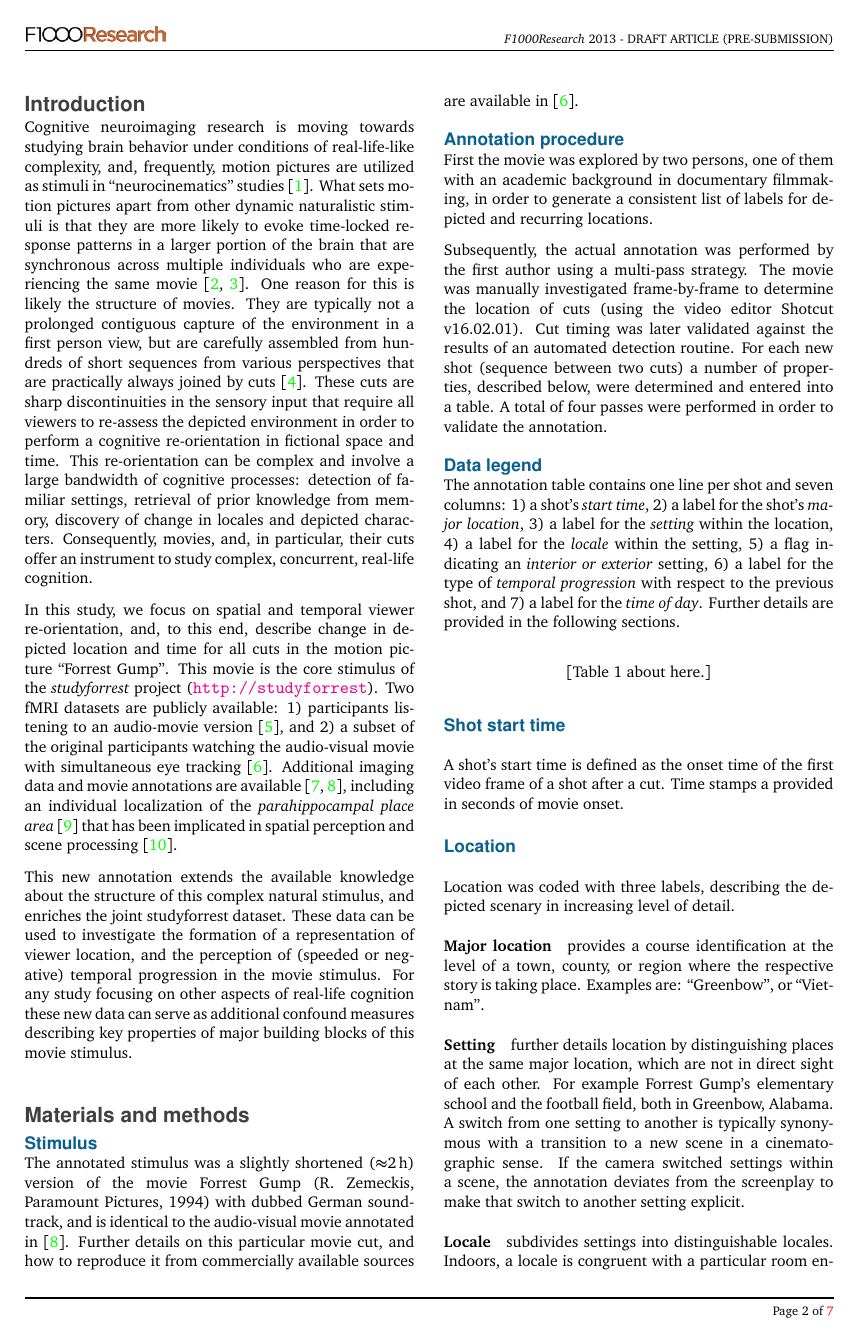
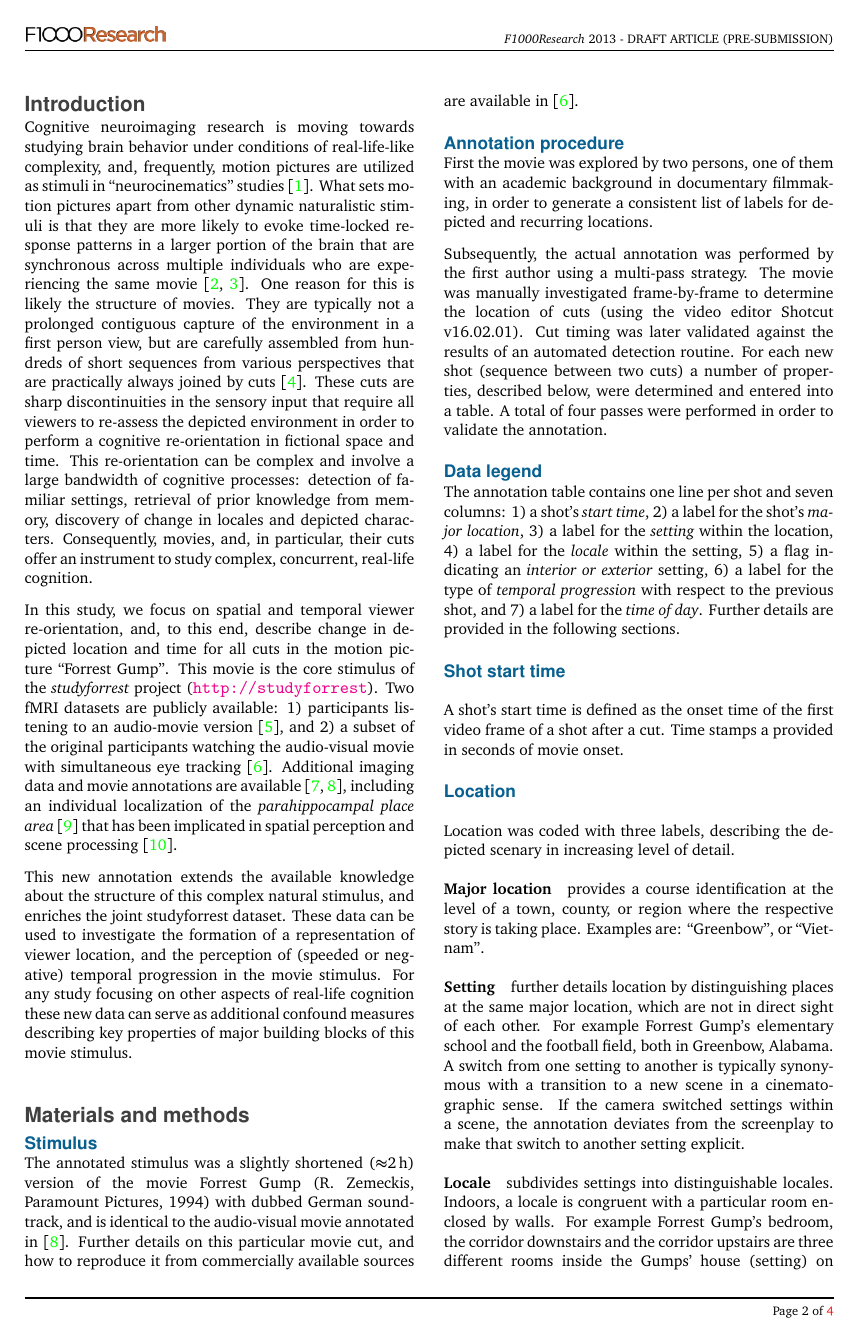
Before and after one commit to chrhaeusler/studyforrest-paper-locationannotation, a LaTeX paper (paper/p.tex): page 2 of 7 before the commit and page 2 of 4 after it. Compiled offline with pdfLaTeX.

Commit message:
Better layout, fewer packages

```diff
--- a/paper/p.tex
+++ b/paper/p.tex
@@ -1,17 +1,10 @@
 \documentclass[10pt,a4paper,twocolumn]{article}
-\usepackage{endfloat}
+%\usepackage{endfloat}
 \usepackage{f1000_styles}
-\usepackage{listings}
 \usepackage{units}
 \usepackage[colorlinks]{hyperref}
 \usepackage{url}
-\usepackage{appendix}
-\usepackage{soul}
 \usepackage[sort,compress]{natbib}
-
-\definecolor{dkgreen}{rgb}{0,0.6,0}
-\definecolor{gray}{rgb}{0.5,0.5,0.5}
-\definecolor{mauve}{rgb}{0.58,0,0.82}
 
 \begin{document}
 
@@ -155,7 +148,7 @@ sections.
 00:05:43:01 & Greenbow Alabama  & main street  & in front of barbershop  & ext  & ++ & day\tabularnewline
 \\\hline
 \end{tabular}
-\end{table}
+\end{table*}
 
 
 
```
Also changed, not shown: paper/p.tex (2 more changed lines).
